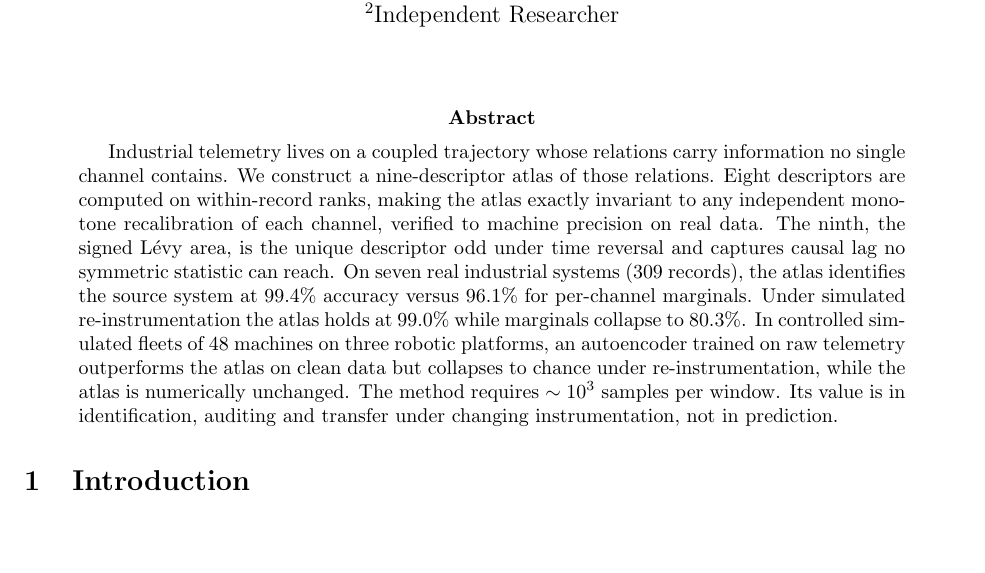
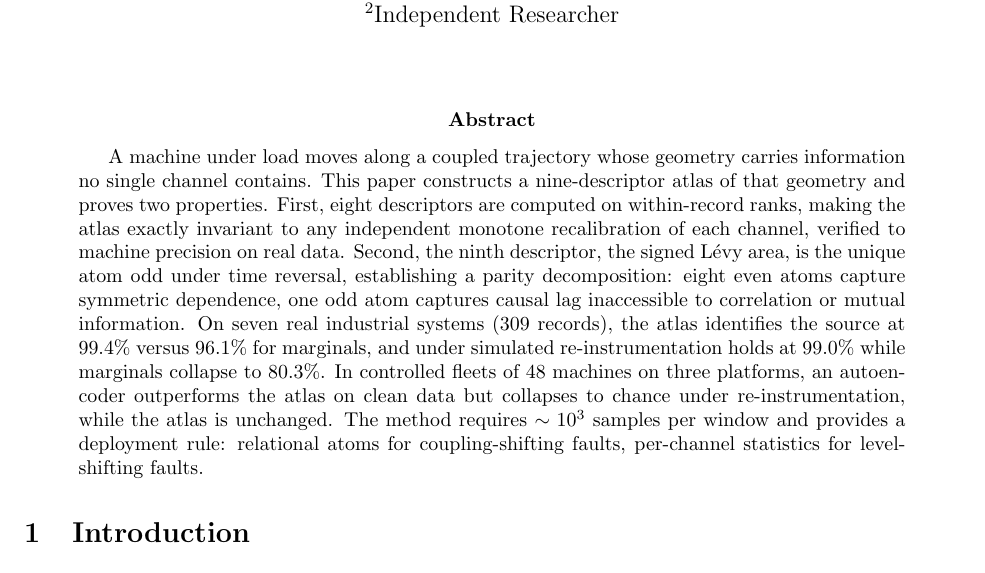
Before and after one commit to sehajr-singhs/operating-atlas, a LaTeX paper (paper/ncs.tex): part of page 1 of 23, cut so that both start at the same text, the shorter picture padded with empty space. Compiled offline with pdfLaTeX.

Commit message:
Reframe abstract as computational physics: parity decomposition, rank-space invariance, deployment rule

```diff
--- a/paper/ncs.tex
+++ b/paper/ncs.tex
@@ -35,7 +35,24 @@ fingerprint of multi-physics operation}
 \maketitle
 
 \begin{abstract}
-Industrial telemetry lives on a coupled trajectory whose relations carry information no single channel contains. We construct a nine-descriptor atlas of those relations. Eight descriptors are computed on within-record ranks, making the atlas exactly invariant to any independent monotone recalibration of each channel, verified to machine precision on real data. The ninth, the signed L\'evy area, is the unique descriptor odd under time reversal and captures causal lag no symmetric statistic can reach. On seven real industrial systems (309 records), the atlas identifies the source system at $99.4\%$ accuracy versus $96.1\%$ for per-channel marginals. Under simulated re-instrumentation the atlas holds at $99.0\%$ while marginals collapse to $80.3\%$. In controlled simulated fleets of 48 machines on three robotic platforms, an autoencoder trained on raw telemetry outperforms the atlas on clean data but collapses to chance under re-instrumentation, while the atlas is numerically unchanged. The method requires $\sim10^3$ samples per window. Its value is in identification, auditing and transfer under changing instrumentation, not in prediction.
+A machine under load moves along a coupled trajectory whose geometry carries
+information no single channel contains. This paper constructs a
+nine-descriptor atlas of that geometry and proves two properties. First,
+eight descriptors are computed on within-record ranks, making the atlas
+exactly invariant to any independent monotone recalibration of each
+channel, verified to machine precision on real data. Second, the ninth
+descriptor, the signed L\'evy area, is the unique atom odd under time
+reversal, establishing a parity decomposition: eight even atoms capture
+symmetric dependence, one odd atom captures causal lag inaccessible to
+correlation or mutual information. On seven real industrial systems (309
+records), the atlas identifies the source at $99.4\%$ versus $96.1\%$ for
+marginals, and under simulated re-instrumentation holds at $99.0\%$ while
+marginals collapse to $80.3\%$. In controlled fleets of 48 machines on
+three platforms, an autoencoder outperforms the atlas on clean data but
+collapses to chance under re-instrumentation, while the atlas is unchanged.
+The method requires $\sim10^3$ samples per window and provides a
+deployment rule: relational atoms for coupling-shifting faults, per-channel
+statistics for level-shifting faults.
 \end{abstract}
 
 \section{Introduction}
```
Also changed, not shown: paper/ncs.pdf.
